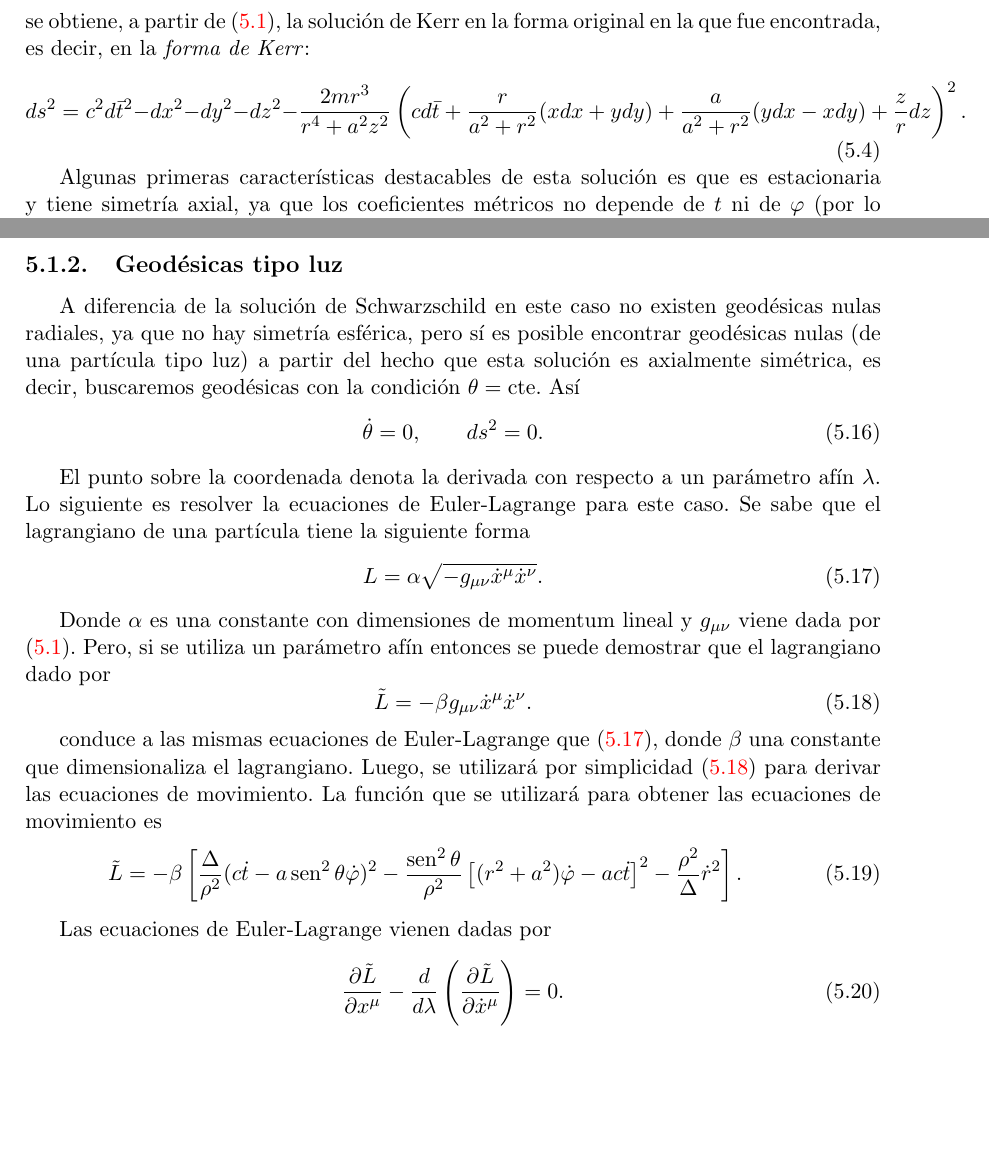
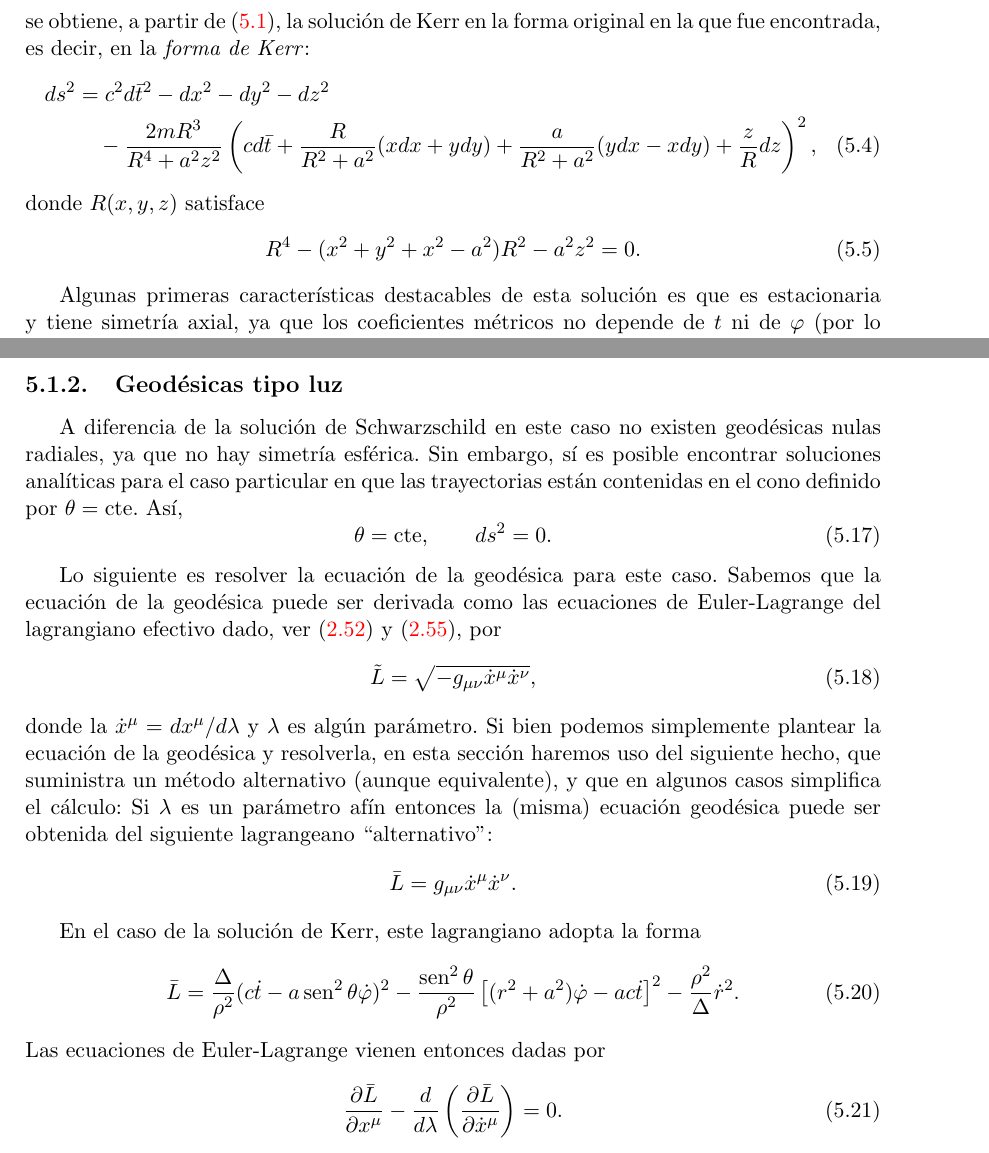
Before and after one commit to gfrubi/RG, a LaTeX document (RG.tex, which reads cap-Agujeros-Negros-Rotantes.tex): two parts of pages 93 and 96 of 257, joined at a grey line, cut so that both start at the same text, the shorter picture padded with empty space. Compiled offline with pdfLaTeX.

Commit message:
correjido error en ec. (5.4) para sol. de Kerr

```diff
--- a/cap-Agujeros-Negros-Rotantes.tex
+++ b/cap-Agujeros-Negros-Rotantes.tex
@@ -26,8 +26,13 @@ z&=r\cos\theta,   \label{zrt}
 \end{aligned}
 \end{equation}
 se obtiene, a partir de \eqref{BL}, la soluci\'on de Kerr en la forma original en la que fue encontrada, es decir, en la \textit{forma de Kerr}:
+\begin{align}
+ds^2 &= c^2d\bar{t}^2-dx^2-dy^2-dz^2 \nonumber \\
+&\quad -\frac{2mR^3}{R^4+a^2z^2}\left(cd\bar{t}+\frac{R}{R^2+a^2}(xdx+ydy)+\frac{a}{R^2+a^2}(ydx-xdy)+\frac{z}{R}dz \right)^2 , \label{Kerr}
+\end{align}
+donde $R(x,y,z)$ satisface
 \begin{equation}
-ds^2=c^2d\bar{t}^2-dx^2-dy^2-dz^2-\frac{2mr^3}{r^4+a^2z^2}\left(cd\bar{t}+\frac{r}{a^2+r^2}(xdx+ydy)+\frac{a}{a^2+r^2}(ydx-xdy)+\frac{z}{r}dz \right)^2 . \label{Kerr}
+R^4 - (x^2+y^2+x^2-a^2)R^2 -a^2z^2=0.
 \end{equation}
 
 Algunas primeras caracter\'isticas destacables de esta soluci\'on es que es estacionaria y tiene simetr\'ia axial, ya que los coeficientes m\'etricos no depende de $t$ ni de $\varphi$ (por lo tanto $\partial_t$ y $\partial_\phi$ son vectores de Killing). Adem'as, la m\'etrica es invariante bajo reflexiones de estas coordenadas y, debido a la forma del elemento de l\'inea, es equivalente a decir que es invariante bajo las transformaciones
@@ -499,29 +504,27 @@ Se define la \textit{Erg\'osfera} (del griego \textit{ergon} que significa traba
 
 \subsection{Geod\'esicas tipo luz}
 
-A diferencia de la soluci\'on de Schwarzschild en este caso no existen geod\'esicas nulas radiales, ya que no hay simetr\'ia esf\'erica, pero s\'i es posible encontrar geod\'esicas nulas (de una part\'icula tipo luz) a partir del hecho que esta soluci\'on es axialmente sim\'etrica, es decir, buscaremos geod\'esicas con la condici\'on $\theta=\rm cte$. As\'i
+A diferencia de la soluci\'on de Schwarzschild en este caso no existen geod\'esicas nulas radiales, ya que no hay simetr\'ia esf\'erica. Sin embargo, s\'i es posible encontrar soluciones anal'iticas para el caso particular en que las trayectorias est'an contenidas en el cono definido por $\theta=\rm cte$. As\'i,
 \begin{equation}
-\dot{\theta}=0,\qquad ds^2=0.
+\theta={\rm cte},\qquad ds^2=0.
 \end{equation}
 
-El punto sobre la coordenada denota la derivada con respecto a un par\'ametro af\'in $\lambda$. Lo siguiente es resolver la ecuaciones de Euler-Lagrange para este caso. Se sabe que el lagrangiano de una part\'icula tiene la siguiente forma
+Lo siguiente es resolver la ecuaci'on de la geod'esica para este caso. Sabemos que la ecuaci'on de la geod'esica puede ser derivada como las ecuaciones de Euler-Lagrange del lagrangiano efectivo dado, ver \eqref{gm1} y \eqref{gm4}, por
 \begin{equation} \label{lagrange1}
-L=\alpha\sqrt{-g_{\mu \nu}\dot{x}^{\mu}\dot{x}^{\nu}}.
+\tilde{L}=\sqrt{-g_{\mu \nu}\dot{x}^{\mu}\dot{x}^{\nu}},
+\end{equation}
+donde la $\dot{x}^{\mu}=dx^\mu/d\lambda$ y $\lambda$ es alg'un par'ametro. Si bien podemos simplemente plantear la ecuaci'on de la geod'esica y resolverla, en esta secci'on haremos uso del siguiente hecho, que suministra un m'etodo alternativo (aunque equivalente), y que en algunos casos simplifica el c'alculo: Si $\lambda$ es un par\'ametro af\'in entonces la (misma) ecuaci'on geod'esica puede ser obtenida del siguiente lagrangeano ``alternativo'':
+\begin{equation} \label{lagrange2}
+\bar{L}= g_{\mu \nu}\dot{x}^{\mu}\dot{x}^{\nu}.
 \end{equation}
 
-Donde $\alpha$ es una constante con dimensiones de momentum lineal y $g_{\mu \nu}$ viene dada por \eqref{BL}. Pero, si se utiliza un par\'ametro af\'in entonces se puede demostrar que el lagrangiano dado por
-\begin{equation} \label{lagrange2}
-\tilde{L}=-\beta g_{\mu \nu}\dot{x}^{\mu}\dot{x}^{\nu}.
+En el caso de la soluci'on de Kerr, este lagrangiano adopta la forma
+\begin{equation}\label{lagrangeano1}
+\bar{L}=\frac{\Delta}{\rho^2}(c\dot{t}-a\sen^2\theta \dot{\varphi})^2-\frac{\sen^2\theta}{\rho^2}\left[(r^2+a^2)\dot{\varphi}-ac\dot{t} \right]^2-\frac{\rho^2}{\Delta}\dot{r}^2.
 \end{equation}
-
-conduce a las mismas ecuaciones de Euler-Lagrange que \eqref{lagrange1}, donde $\beta$ una constante que dimensionaliza el lagrangiano. Luego, se utilizar\'a por simplicidad \eqref{lagrange2} para derivar las ecuaciones de movimiento. La funci\'on que se utilizar\'a para obtener las ecuaciones de movimiento es
-\begin{equation}\label{lagrangeano1}
-\tilde{L}=-\beta\left[\frac{\Delta}{\rho^2}(c\dot{t}-a\sen^2\theta \dot{\varphi})^2-\frac{\sen^2\theta}{\rho^2}\left[(r^2+a^2)\dot{\varphi}-ac\dot{t} \right]^2-\frac{\rho^2}{\Delta}\dot{r}^2\right].
-\end{equation}
-
-Las ecuaciones de Euler-Lagrange vienen dadas por
+Las ecuaciones de Euler-Lagrange vienen entonces dadas por
 \begin{equation}\label{el}
-\frac{\partial \tilde{L}}{\partial x^{\mu}}-\frac{d}{d\lambda}\left(\frac{\partial \tilde{L}}{\partial \dot{x}^{\mu}} \right)=0.
+\frac{\partial \bar{L}}{\partial x^{\mu}}-\frac{d}{d\lambda}\left(\frac{\partial \bar{L}}{\partial \dot{x}^{\mu}} \right)=0.
 \end{equation}
 
 Utilizando $x^0=ct$ en \eqref{el}, se obtiene la primera ecuaci\'on de movimiento:
```
